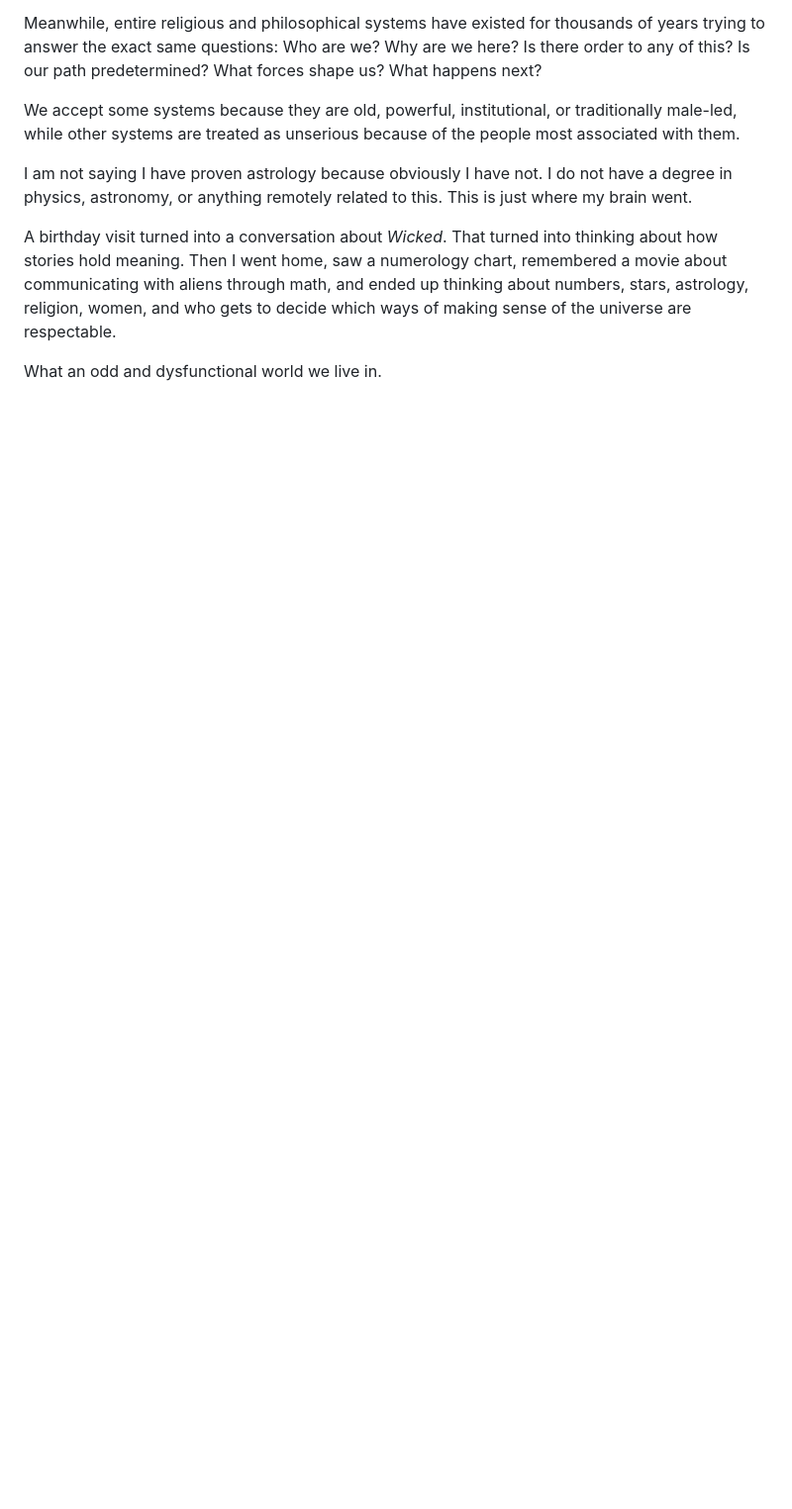
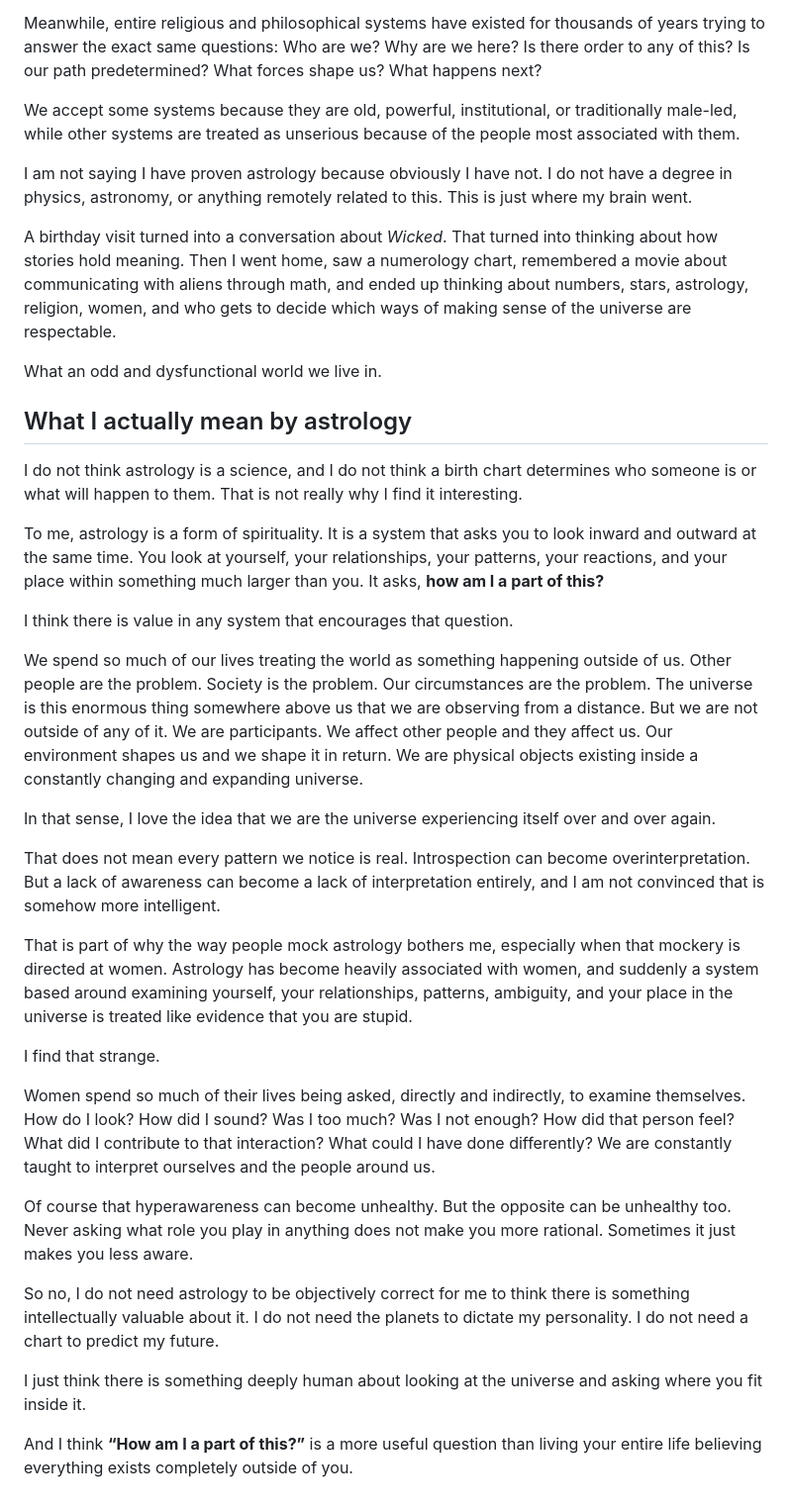
Before and after one commit to elliea511/myjournal, a Markdown page: entries/numbers-are-our-communication-with-the-stars.md, the part around the change. Shown at 99% size. GitHub-like rendering; blank space fills up the shorter version.

Commit message:
Expand Numbers Are Our Communication With the Stars

```diff
--- a/entries/numbers-are-our-communication-with-the-stars.md
+++ b/entries/numbers-are-our-communication-with-the-stars.md
@@ -53,3 +53,31 @@ I am not saying I have proven astrology because obviously I have not. I do not h
 A birthday visit turned into a conversation about *Wicked*. That turned into thinking about how stories hold meaning. Then I went home, saw a numerology chart, remembered a movie about communicating with aliens through math, and ended up thinking about numbers, stars, astrology, religion, women, and who gets to decide which ways of making sense of the universe are respectable.
 
 What an odd and dysfunctional world we live in.
+
+## What I actually mean by astrology
+
+I do not think astrology is a science, and I do not think a birth chart determines who someone is or what will happen to them. That is not really why I find it interesting.
+
+To me, astrology is a form of spirituality. It is a system that asks you to look inward and outward at the same time. You look at yourself, your relationships, your patterns, your reactions, and your place within something much larger than you. It asks, **how am I a part of this?**
+
+I think there is value in any system that encourages that question.
+
+We spend so much of our lives treating the world as something happening outside of us. Other people are the problem. Society is the problem. Our circumstances are the problem. The universe is this enormous thing somewhere above us that we are observing from a distance. But we are not outside of any of it. We are participants. We affect other people and they affect us. Our environment shapes us and we shape it in return. We are physical objects existing inside a constantly changing and expanding universe.
+
+In that sense, I love the idea that we are the universe experiencing itself over and over again.
+
+That does not mean every pattern we notice is real. Introspection can become overinterpretation. But a lack of awareness can become a lack of interpretation entirely, and I am not convinced that is somehow more intelligent.
+
+That is part of why the way people mock astrology bothers me, especially when that mockery is directed at women. Astrology has become heavily associated with women, and suddenly a system based around examining yourself, your relationships, patterns, ambiguity, and your place in the universe is treated like evidence that you are stupid.
+
+I find that strange.
+
+Women spend so much of their lives being asked, directly and indirectly, to examine themselves. How do I look? How did I sound? Was I too much? Was I not enough? How did that person feel? What did I contribute to that interaction? What could I have done differently? We are constantly taught to interpret ourselves and the people around us.
+
+Of course that hyperawareness can become unhealthy. But the opposite can be unhealthy too. Never asking what role you play in anything does not make you more rational. Sometimes it just makes you less aware.
+
+So no, I do not need astrology to be objectively correct for me to think there is something intellectually valuable about it. I do not need the planets to dictate my personality. I do not need a chart to predict my future.
+
+I just think there is something deeply human about looking at the universe and asking where you fit inside it.
+
+And I think **“How am I a part of this?”** is a more useful question than living your entire life believing everything exists completely outside of you.
```
